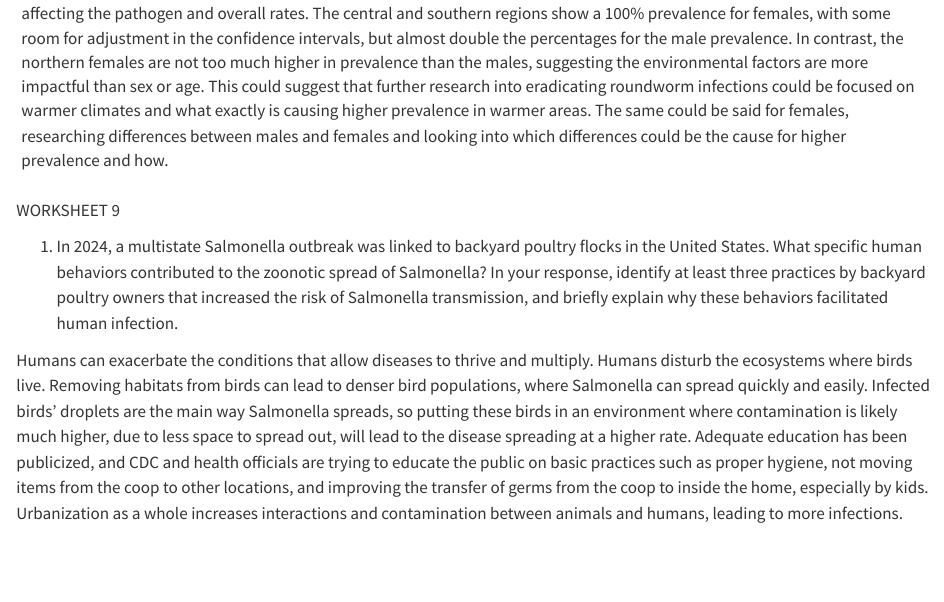
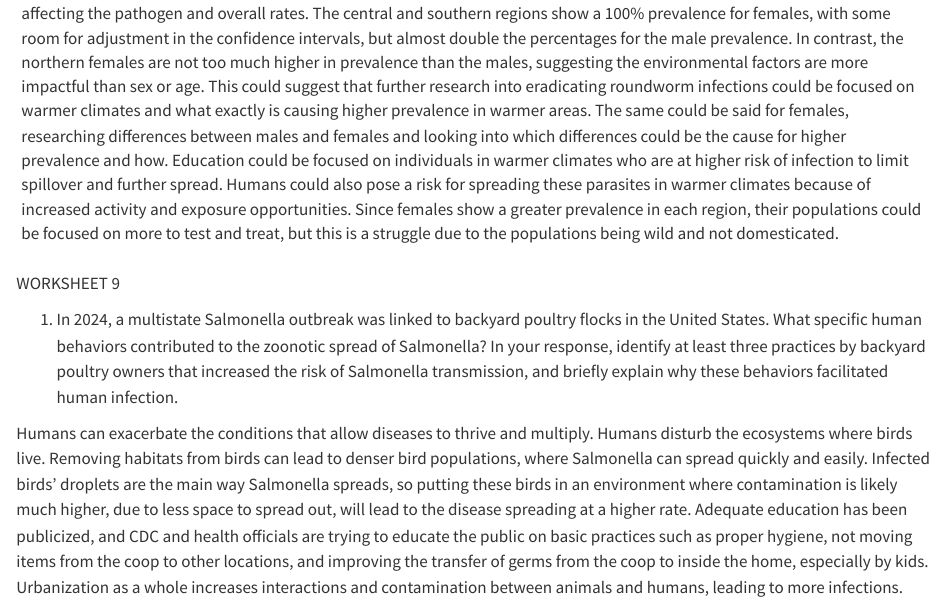
Before and after one commit to brooklinburrow-diseaseecology/hello-1, a Quarto document (Brooklin's 1st file/disease ecology R.qmd): the page in a window 1100 px wide, from 4660 px down. Rendered offline with R 4.5, knitr and Pandoc in place of Quarto, with nearby package versions.

Commit message:
Enhance analysis of roundworm prevalence in raccoons
Expanded discussion on prevalence differences in raccoon populations regarding roundworm infections, emphasizing environmental factors and the significance of sex and age in various regions.

```diff
--- a/Brooklin's 1st file/disease ecology R.qmd
+++ b/Brooklin's 1st file/disease ecology R.qmd
@@ -157,7 +157,7 @@ When comparing sex differences, the p-value was 0.0136, suggesting a statistical
 
 Central region males versus central region females was also a shocking difference. Males in this region had a prevalence of 44.4% (13.7%-78.8%), while the females had a prevalence of 100% (47.8%-100%). Females seem to have almost a sure chance of getting infected, or at least a much higher rate than males do. Southern regions also demonstrated these rates, with males having a 50.0% prevalence (31.9%-68.1%) and females having a 100% prevalence (71.5%-100%). Noting that the confidence interval is much narrower in the southern regions than in the central regions could be due to the smaller sample size in the central regions. In contrast, northern regions had a male prevalence of 21.4% (8.3%-40.9%), lower than that in southern and central regions, and only 38.1% prevalence (18.1%-61.6%) in females; while the females still have a higher percentage, it is not drastic, and further backs up the theory of how the environment influences how the pathogen works. In all regions, however, females still experience a higher prevalence, and in southern and central regions this is particularly pronounced, which could correlate with factors such as birthing patterns, hibernation, interactions with adolescents, or other behavioral and biological influences that separate females from males.
 
-It is interesting to notice that the north is the outlier in multiple points of this data set. When comparing adults to young, the prevalence is almost identical, in contrast to warmer regions. Also, females have a slightly higher prevalence, but it is not statistically significant. It would be interesting to research further whether females exhibit different behavioral or eating patterns in these climates that could account for the higher prevalence, or whether it is simply due to environmental factors affecting the pathogen and overall rates. The central and southern regions show a 100% prevalence for females, with some room for adjustment in the confidence intervals, but almost double the percentages for the male prevalence. In contrast, the northern females are not too much higher in prevalence than the males, suggesting the environmental factors are more impactful than sex or age. This could suggest that further research into eradicating roundworm infections could be focused on warmer climates and what exactly is causing higher prevalence in warmer areas. The same could be said for females, researching differences between males and females and looking into which differences could be the cause for higher prevalence and how.
+It is interesting to notice that the north is the outlier in multiple points of this data set. When comparing adults to young, the prevalence is almost identical, in contrast to warmer regions. Also, females have a slightly higher prevalence, but it is not statistically significant. It would be interesting to research further whether females exhibit different behavioral or eating patterns in these climates that could account for the higher prevalence, or whether it is simply due to environmental factors affecting the pathogen and overall rates. The central and southern regions show a 100% prevalence for females, with some room for adjustment in the confidence intervals, but almost double the percentages for the male prevalence. In contrast, the northern females are not too much higher in prevalence than the males, suggesting the environmental factors are more impactful than sex or age. This could suggest that further research into eradicating roundworm infections could be focused on warmer climates and what exactly is causing higher prevalence in warmer areas. The same could be said for females, researching differences between males and females and looking into which differences could be the cause for higher prevalence and how. Education could be focused on individuals in warmer climates who are at higher risk of infection to limit spillover and further spread. Humans could also pose a risk for spreading these parasites in warmer climates because of increased activity and exposure opportunities. Since females show a greater prevalence in each region, their populations could be focused on more to test and treat, but this is a struggle due to the populations being wild and not domesticated.
 
 ------------------------------------------------------------------------------------------------------------------------------------------------
 
```
